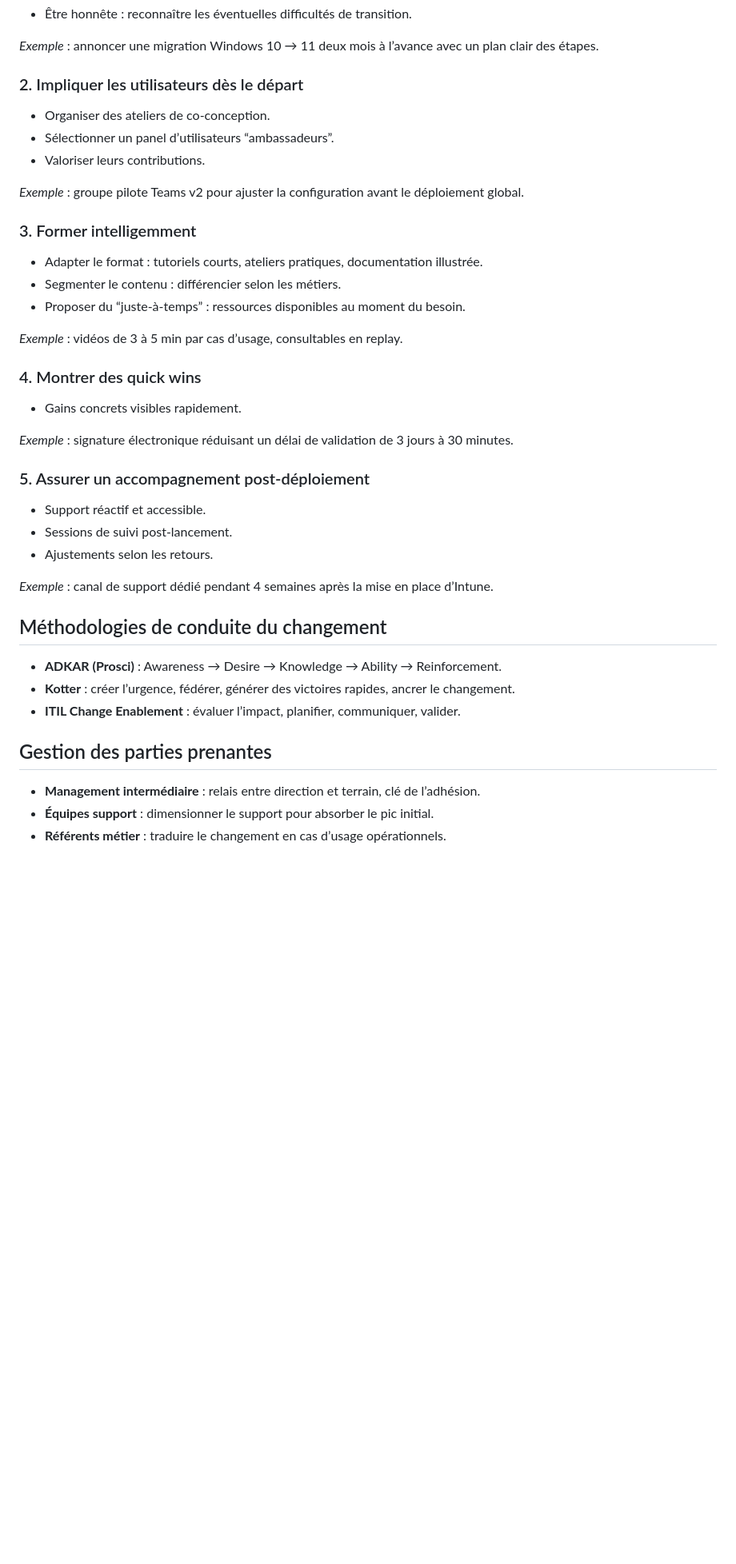
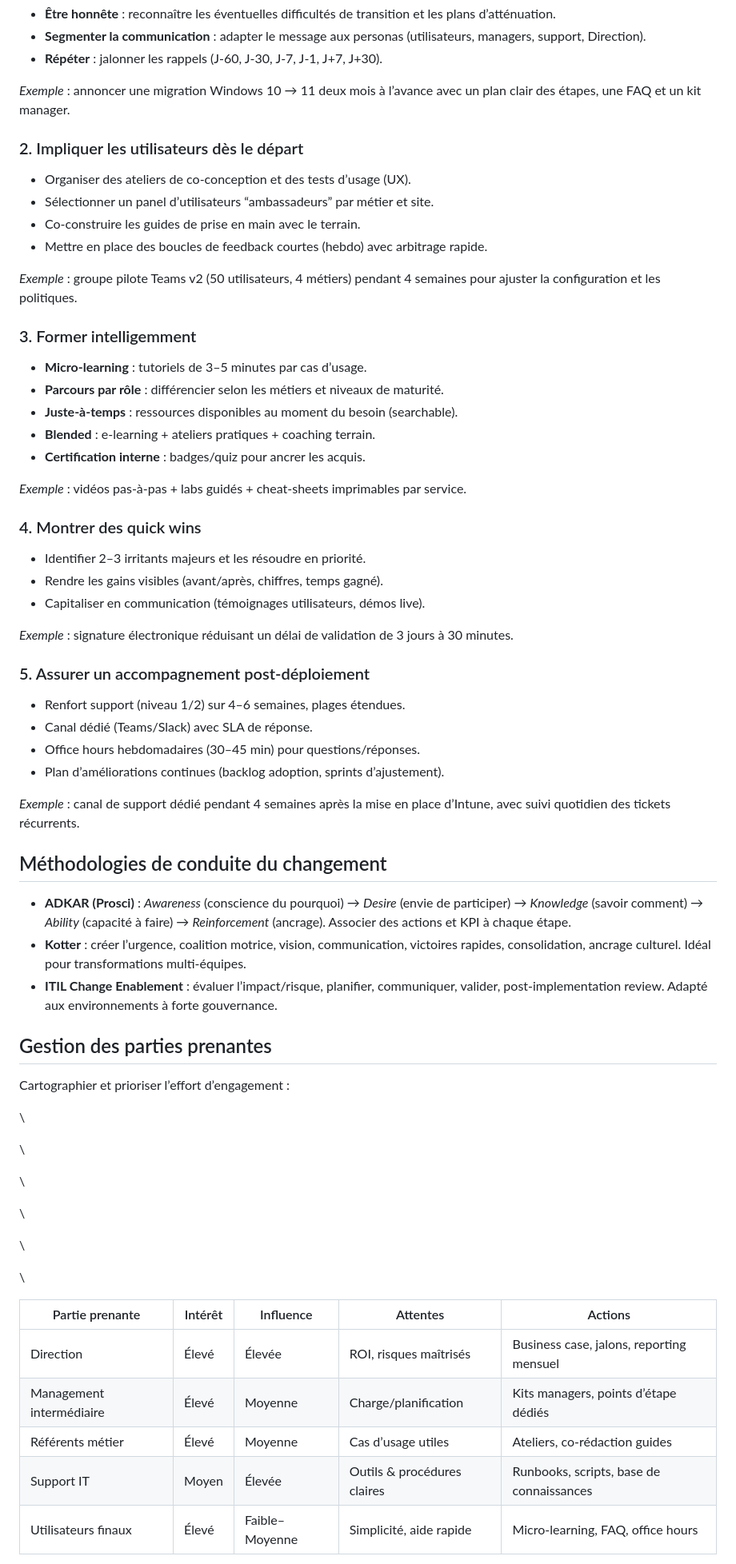
Before and after one commit to MDSFPRO/MDS, a Markdown page: articles/conseil/2025-06-la-résistance-au-changement-it.md, the part around the change printed below. Shown: that part at 80% size. Rendered like a GitHub page; blank space fills up the shorter version.

Commit message:
Update Conseils IT “2025-06-la-résistance-au-changement-it”

```diff
--- a/articles/conseil/2025-06-la-résistance-au-changement-it.md
+++ b/articles/conseil/2025-06-la-résistance-au-changement-it.md
@@ -107,9 +137,13 @@ category: Conseil IT
 
-  <li>Être honnête : reconnaître les éventuelles difficultés de transition.</li>
+  <li><strong>Être honnête</strong> : reconnaître les éventuelles difficultés de transition et les plans d’atténuation.</li>
+
+  <li><strong>Segmenter la communication</strong> : adapter le message aux personas (utilisateurs, managers, support, Direction).</li>
+
+  <li><strong>Répéter</strong> : jalonner les rappels (J-60, J-30, J-7, J-1, J+7, J+30).</li>
 
 </ul>
 
-<p><em>Exemple</em> : annoncer une migration Windows 10 → 11 deux mois à l’avance avec un plan clair des étapes.</p>
+<p><em>Exemple</em> : annoncer une migration Windows 10 → 11 deux mois à l’avance avec un plan clair des étapes, une FAQ et un kit manager.</p>
 
 
 
@@ -117,15 +151,17 @@ category: Conseil IT
 
 <ul>
 
-  <li>Organiser des ateliers de co-conception.</li>
+  <li>Organiser des ateliers de co-conception et des tests d’usage (UX).</li>
 
-  <li>Sélectionner un panel d’utilisateurs “ambassadeurs”.</li>
+  <li>Sélectionner un panel d’utilisateurs “ambassadeurs” par métier et site.</li>
 
-  <li>Valoriser leurs contributions.</li>
+  <li>Co-construire les guides de prise en main avec le terrain.</li>
+
+  <li>Mettre en place des boucles de feedback courtes (hebdo) avec arbitrage rapide.</li>
 
 </ul>
 
-<p><em>Exemple</em> : groupe pilote Teams v2 pour ajuster la configuration avant le déploiement global.</p>
+<p><em>Exemple</em> : groupe pilote Teams v2 (50 utilisateurs, 4 métiers) pendant 4 semaines pour ajuster la configuration et les politiques.</p>
 
 
 
@@ -133,15 +169,19 @@ category: Conseil IT
 
 <ul>
 
-  <li>Adapter le format : tutoriels courts, ateliers pratiques, documentation illustrée.</li>
+  <li><strong>Micro-learning</strong> : tutoriels de 3–5 minutes par cas d’usage.</li>
 
-  <li>Segmenter le contenu : différencier selon les métiers.</li>
+  <li><strong>Parcours par rôle</strong> : différencier selon les métiers et niveaux de maturité.</li>
 
-  <li>Proposer du “juste-à-temps” : ressources disponibles au moment du besoin.</li>
+  <li><strong>Juste-à-temps</strong> : ressources disponibles au moment du besoin (searchable).</li>
+
+  <li><strong>Blended</strong> : e-learning + ateliers pratiques + coaching terrain.</li>
+
+  <li><strong>Certification interne</strong> : badges/quiz pour ancrer les acquis.</li>
 
 </ul>
 
-<p><em>Exemple</em> : vidéos de 3 à 5 min par cas d’usage, consultables en replay.</p>
+<p><em>Exemple</em> : vidéos pas-à-pas + labs guidés + cheat-sheets imprimables par service.</p>
 
 
 
@@ -149,7 +189,11 @@ category: Conseil IT
 
 <ul>
 
-  <li>Gains concrets visibles rapidement.</li>
+  <li>Identifier 2–3 irritants majeurs et les résoudre en priorité.</li>
+
+  <li>Rendre les gains visibles (avant/après, chiffres, temps gagné).</li>
+
+  <li>Capitaliser en communication (témoignages utilisateurs, démos live).</li>
 
 </ul>
 
@@ -161,15 +205,17 @@ category: Conseil IT
 
 <ul>
 
-  <li>Support réactif et accessible.</li>
+  <li>Renfort support (niveau 1/2) sur 4–6 semaines, plages étendues.</li>
 
-  <li>Sessions de suivi post-lancement.</li>
+  <li>Canal dédié (Teams/Slack) avec SLA de réponse.</li>
 
-  <li>Ajustements selon les retours.</li>
+  <li>Office hours hebdomadaires (30–45 min) pour questions/réponses.</li>
+
+  <li>Plan d’améliorations continues (backlog adoption, sprints d’ajustement).</li>
 
 </ul>
 
-<p><em>Exemple</em> : canal de support dédié pendant 4 semaines après la mise en place d’Intune.</p>
+<p><em>Exemple</em> : canal de support dédié pendant 4 semaines après la mise en place d’Intune, avec suivi quotidien des tickets récurrents.</p>
 
 
 
@@ -177,11 +223,11 @@ category: Conseil IT
 
 <ul>
 
-  <li><strong>ADKAR (Prosci)</strong> : Awareness → Desire → Knowledge → Ability → Reinforcement.</li>
+  <li><strong>ADKAR (Prosci)</strong> : <em>Awareness</em> (conscience du pourquoi) → <em>Desire</em> (envie de participer) → <em>Knowledge</em> (savoir comment) → <em>Ability</em> (capacité à faire) → <em>Reinforcement</em> (ancrage). Associer des actions et KPI à chaque étape.</li>
 
-  <li><strong>Kotter</strong> : créer l’urgence, fédérer, générer des victoires rapides, ancrer le changement.</li>
+  <li><strong>Kotter</strong> : créer l’urgence, coalition motrice, vision, communication, victoires rapides, consolidation, ancrage culturel. Idéal pour transformations multi-équipes.</li>
 
-  <li><strong>ITIL Change Enablement</strong> : évaluer l’impact, planifier, communiquer, valider.</li>
+  <li><strong>ITIL Change Enablement</strong> : évaluer l’impact/risque, planifier, communiquer, valider, post-implementation review. Adapté aux environnements à forte gouvernance.</li>
 
 </ul>
 
@@ -189,12 +235,27 @@ category: Conseil IT
 
 <h2>Gestion des parties prenantes</h2>
 
-<ul>
+<p>Cartographier et prioriser l’effort d’engagement :</p>
 
-  <li><strong>Management intermédiaire</strong> : relais entre direction et terrain, clé de l’adhésion.</li>
+<table>
 
-  <li><strong>Équipes support</strong> : dimensionner le support pour absorber le pic initial.</li>
+  <thead>
 
-  <li><strong>Référents métier</strong> : traduire le changement en cas d’usage opérationnels.</li>
+\    <tr><th>Partie prenante</th><th>Intérêt</th><th>Influence</th><th>Attentes</th><th>Actions</th></tr>
 
-</ul>
+  </thead>
+
+  <tbody>
+
+\    <tr><td>Direction</td><td>Élevé</td><td>Élevée</td><td>ROI, risques maîtrisés</td><td>Business case, jalons, reporting mensuel</td></tr>
+
+\    <tr><td>Management intermédiaire</td><td>Élevé</td><td>Moyenne</td><td>Charge/planification</td><td>Kits managers, points d’étape dédiés</td></tr>
+
+\    <tr><td>Référents métier</td><td>Élevé</td><td>Moyenne</td><td>Cas d’usage utiles</td><td>Ateliers, co-rédaction guides</td></tr>
+
+\    <tr><td>Support IT</td><td>Moyen</td><td>Élevée</td><td>Outils & procédures claires</td><td>Runbooks, scripts, base de connaissances</td></tr>
+
+\    <tr><td>Utilisateurs finaux</td><td>Élevé</td><td>Faible–Moyenne</td><td>Simplicité, aide rapide</td><td>Micro-learning, FAQ, office hours</td></tr>
+
+  </tbody>
+
```
Also changed, not shown: other parts of articles/conseil/2025-06-la-résistance-au-changement-it.md (+115 -14 lines).
